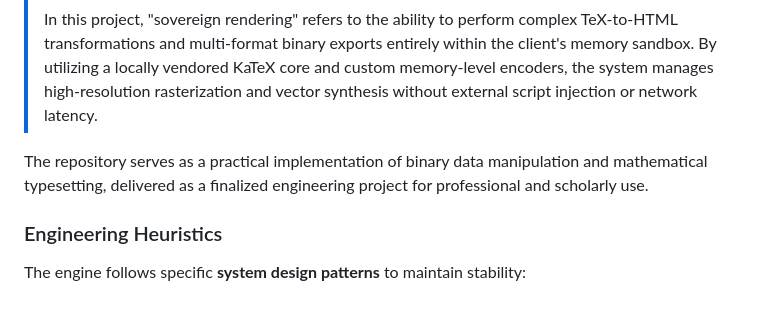
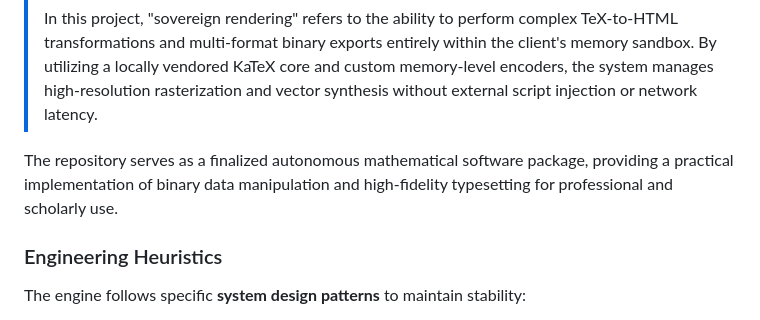
Before and after one commit to Amey-Thakur/LATEXRENDER, a Markdown page: README.md, the part around the change. GitHub-like rendering.

Commit message:
LaTeX render

```diff
--- a/README.md
+++ b/README.md
@@ -57,7 +57,7 @@
 > ### 📐 Defining LaTeX Render Architecture
 > In this project, "sovereign rendering" refers to the ability to perform complex TeX-to-HTML transformations and multi-format binary exports entirely within the client's memory sandbox. By utilizing a locally vendored KaTeX core and custom memory-level encoders, the system manages high-resolution rasterization and vector synthesis without external script injection or network latency.
 
-The repository serves as a practical implementation of binary data manipulation and mathematical typesetting, delivered as a finalized engineering project for professional and scholarly use.
+The repository serves as a finalized autonomous mathematical software package, providing a practical implementation of binary data manipulation and high-fidelity typesetting for professional and scholarly use.
 
 ### Engineering Heuristics
 The engine follows specific **system design patterns** to maintain stability:
```
